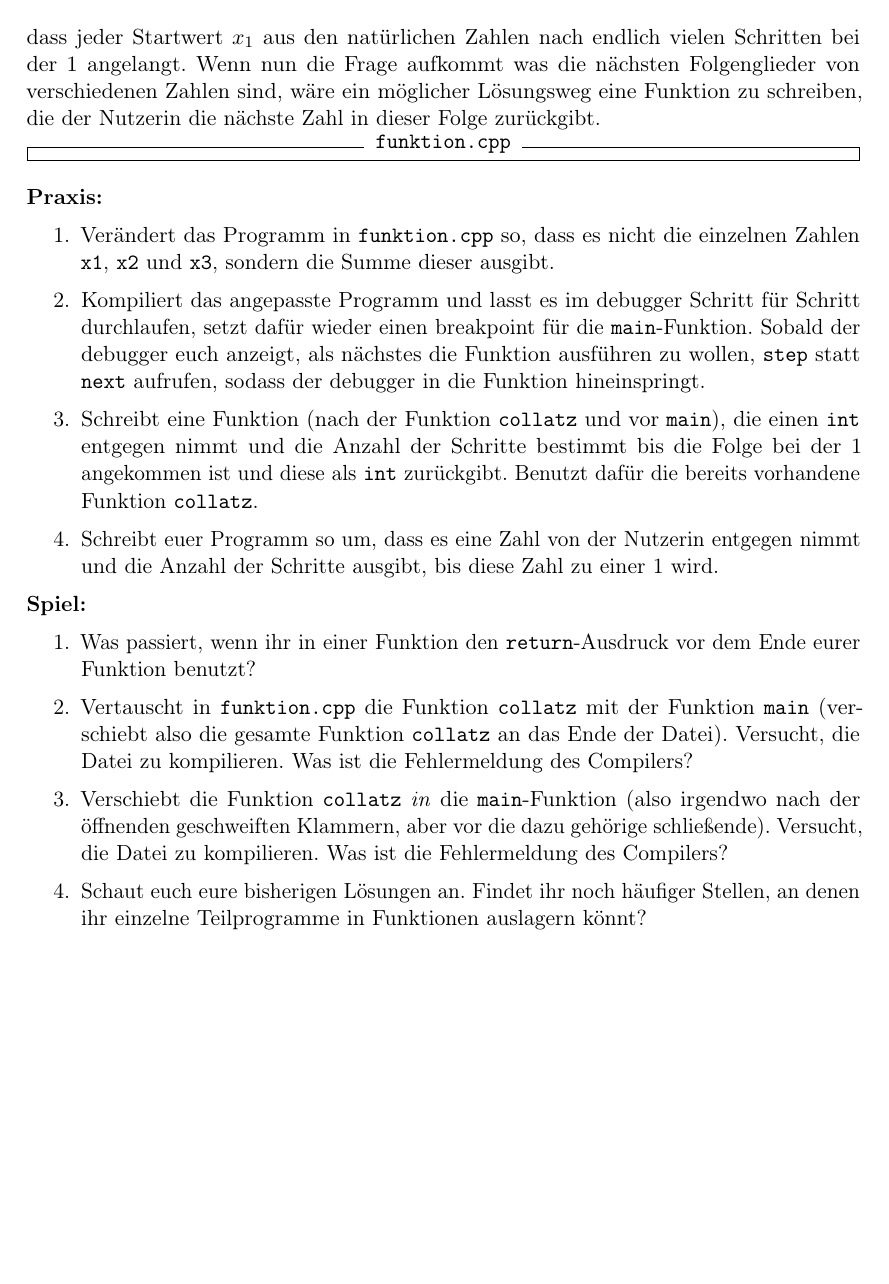
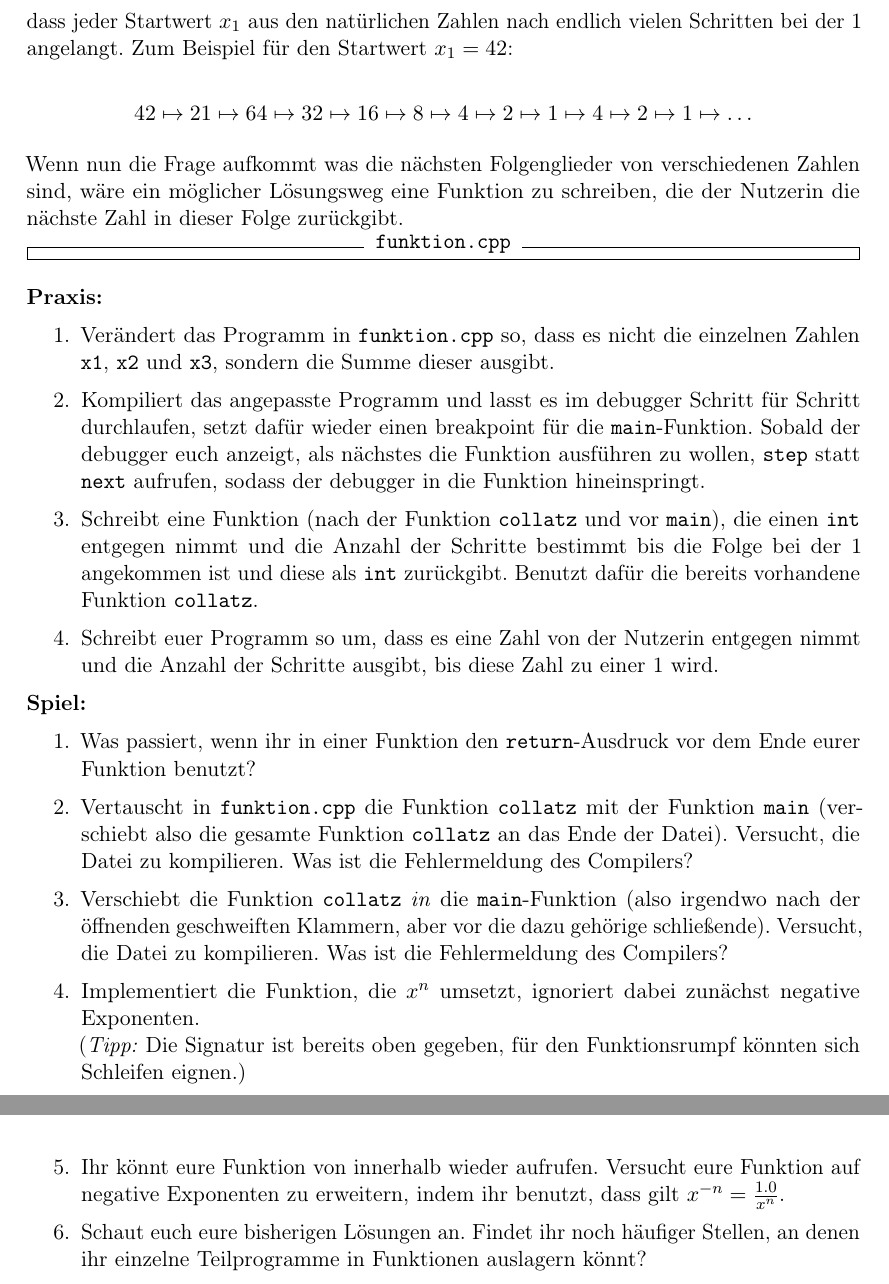
Before and after one commit to FachschaftMathPhysInfo/Programmiervorkurs, a LaTeX document (vorkurs.tex, which reads basics/funktionen.tex): part of page 30 of 43 before the commit and two parts of pages 30 and 31 of 44 after it, the two joined at a grey line, cut so that both start at the same text, the shorter picture padded with empty space. Compiled offline with pdfLaTeX.

Commit message:
Funktionsrumpf weiter ausgeführt

```diff
--- a/basics/funktionen.tex
+++ b/basics/funktionen.tex
@@ -43,6 +47,12 @@ Die Collatz-Vermutung\footnote{\url{https://de.wikipedia.org/wiki/Collatz-Vermut
 	\end{cases}
 \]
 dass jeder Startwert $x_1$ aus den natürlichen Zahlen nach endlich vielen Schritten bei der $1$ angelangt.
+Zum Beispiel für den Startwert $x_1 = 42$:
+
+\[
+    42 \mapsto 21 \mapsto 64 \mapsto 32 \mapsto 16 \mapsto 8 \mapsto 4 \mapsto 2 \mapsto 1 \mapsto 4 \mapsto 2 \mapsto 1 \mapsto \ldots
+\]
+
 Wenn nun die Frage aufkommt was die nächsten Folgenglieder von verschiedenen Zahlen sind, wäre ein möglicher Lösungsweg eine Funktion zu schreiben, die der Nutzerin die nächste Zahl in dieser Folge zurückgibt.
 
 \inputcpp{funktion.cpp}
@@ -66,6 +76,9 @@ Wenn nun die Frage aufkommt was die nächsten Folgenglieder von verschiedenen Za
         Was ist die Fehlermeldung des Compilers?
     \item Verschiebt die Funktion \texttt{collatz} \emph{in} die \texttt{main}-Funktion (also irgendwo nach der öffnenden geschweiften Klammern, aber vor die dazu gehörige schließende).
         Versucht, die Datei zu kompilieren. Was ist die Fehlermeldung des Compilers?
+    \item Implementiert die Funktion, die $x^n$ umsetzt, ignoriert dabei zunächst negative Exponenten. \\
+        (\emph{Tipp:} Die Signatur ist bereits oben gegeben, für den Funktionsrumpf könnten sich Schleifen eignen.)
+    \item Ihr könnt eure Funktion von innerhalb wieder aufrufen. Versucht eure Funktion auf negative Exponenten zu erweitern, indem ihr benutzt, dass gilt $x^{-n} = \frac{1.0}{x^n}$.
     \item Schaut euch eure bisherigen Lösungen an.
         Findet ihr noch häufiger Stellen, an denen ihr einzelne Teilprogramme in Funktionen auslagern könnt?
 \end{enumerate}
```
Also changed, not shown: basics/funktionen.tex (10 more changed lines).
